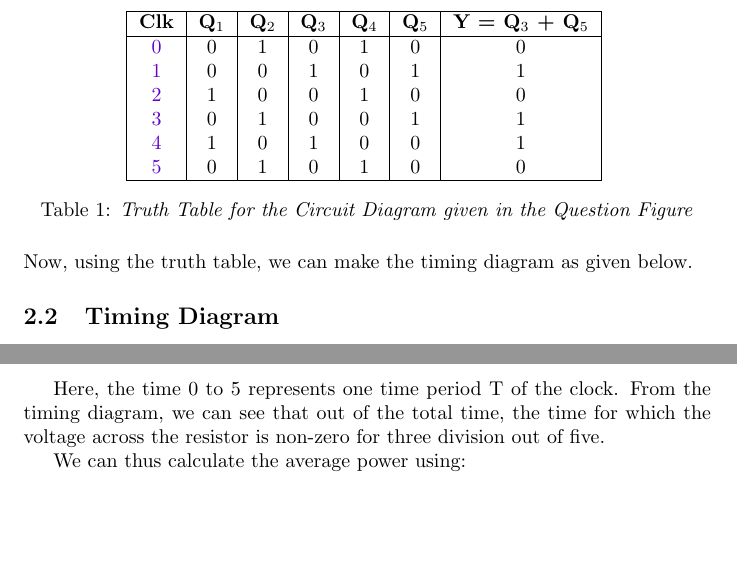
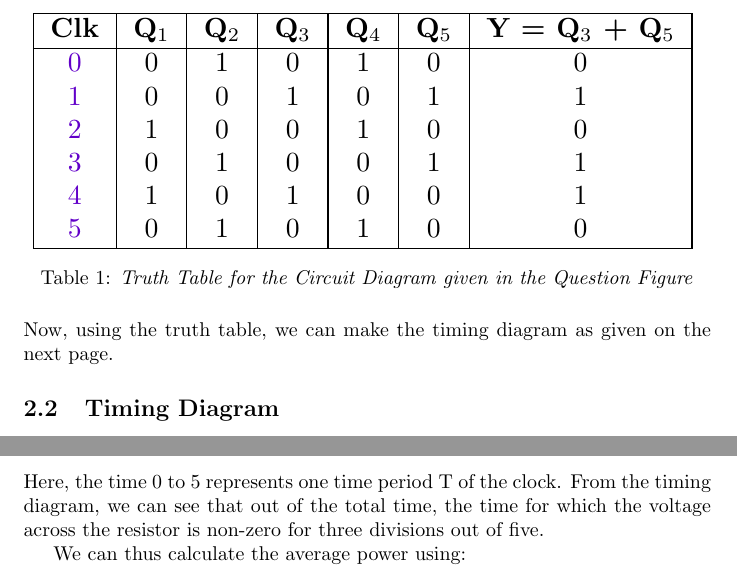
Before and after one commit to priyansh-agrahari/Assignment-9, a LaTeX problem sheet (assignment_10/source/main.tex): two parts of page 2 of 3, joined at a grey line, cut so that both start at the same text, the shorter picture padded with empty space. Compiled offline with pdfLaTeX.

Commit message:
Update main.tex

```diff
--- a/assignment_10/source/main.tex
+++ b/assignment_10/source/main.tex
@@ -3,6 +3,8 @@
 \usepackage{tikz}
 \usepackage{circuitikz}
 \usepackage{float}
+\usepackage{array}
+\usepackage{amsmath}
 \usetikzlibrary{calc}
 \usetikzlibrary{positioning,shapes.gates.logic.US}
 %\usepackage[table,xcdraw]{xcolor}
@@ -37,10 +39,11 @@ Let the output waveform be represented by $Y$. Then, we can infer from the quest
 \subsection{Truth Table}
 \begin{table}[H]
     \centering
-    \input{tables/table1.tex}
+    \resizebox{\columnwidth}{!}{
+    \input{tables/table1.tex} }
     \caption{\textit{Truth Table for the Circuit Diagram given in the Question Figure}}
     \label{tab:table}
 \end{table}
-Now, using the truth table, we can make the timing diagram as given below.
+Now, using the truth table, we can make the timing diagram as given on the next page.
 
 \subsection{Timing Diagram}
@@ -53,7 +56,7 @@ Now, using the truth table, we can make the timing diagram as given below.
 \end{figure}
 
 Here, the time 0 to 5 represents one time period T of the clock.
-From the timing diagram, we can see that out of the total time, the time for which the voltage across the resistor is non-zero for three division out of five.\par
+From the timing diagram, we can see that out of the total time, the time for which the voltage across the resistor is non-zero for three divisions out of five.\par
 We can thus calculate the average power using:
 
 \begin{equation}
```
Also changed, not shown: assignment_10/source/main.tex (7 more changed lines).
